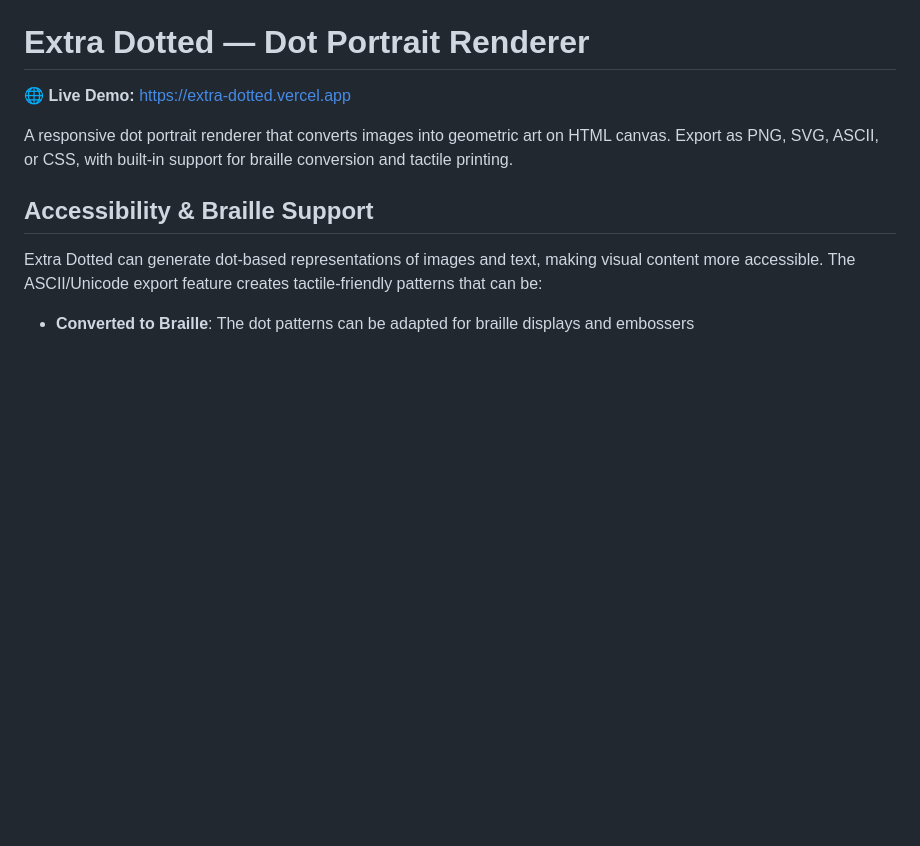
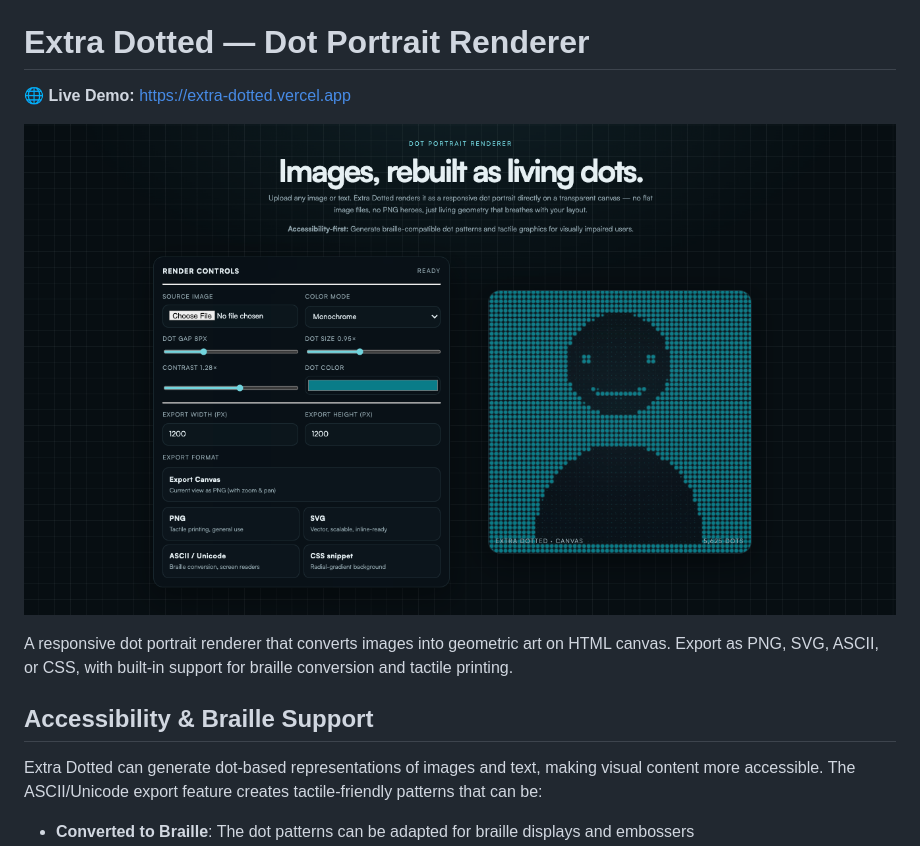
Before and after one commit to flerk3n/ExtraDotted, a Markdown page: README.md, the part around the change. Drawn GitHub-style; blank space fills up the shorter version.

```diff
--- a/README.md
+++ b/README.md
@@ -1,6 +1,8 @@
 # Extra Dotted — Dot Portrait Renderer
 
 🌐 **Live Demo:** [https://extra-dotted.vercel.app](https://extra-dotted.vercel.app)
+
+![Extra Dotted - Accessible Dot Portrait Renderer](assets/og-image.png)
 
 A responsive dot portrait renderer that converts images into geometric art on HTML canvas.
 Export as PNG, SVG, ASCII, or CSS, with built-in support for braille conversion and tactile printing.
```
